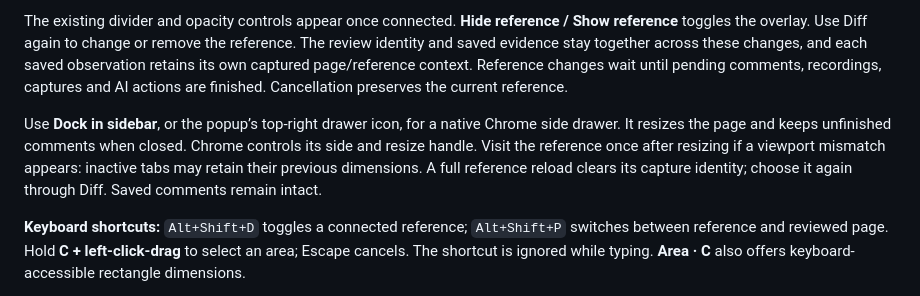
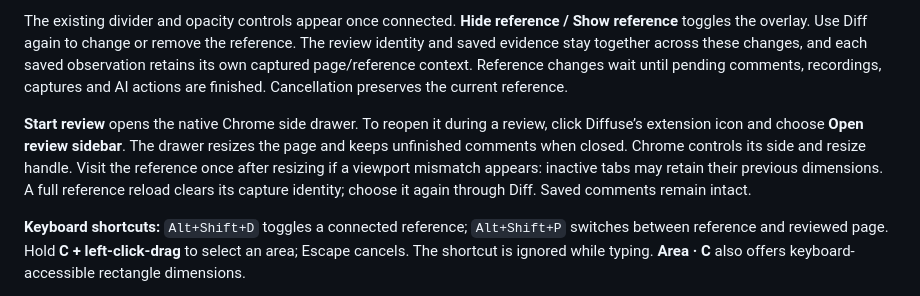
Before and after one commit to dimitriszoitas/diffuse, a Markdown page: README.md, the part around the change. Drawn GitHub-style.

Commit message:
Correct sidebar reopening instructions for 0.7.3

```diff
--- a/README.md
+++ b/README.md
@@ -35,7 +35,7 @@ With **Link scroll** off, wheel or trackpad scrolling over the production side m
 
 The existing divider and opacity controls appear once connected. **Hide reference / Show reference** toggles the overlay. Use Diff again to change or remove the reference. The review identity and saved evidence stay together across these changes, and each saved observation retains its own captured page/reference context. Reference changes wait until pending comments, recordings, captures and AI actions are finished. Cancellation preserves the current reference.
 
-Use **Dock in sidebar**, or the popup’s top-right drawer icon, for a native Chrome side drawer. It resizes the page and keeps unfinished comments when closed. Chrome controls its side and resize handle. Visit the reference once after resizing if a viewport mismatch appears: inactive tabs may retain their previous dimensions. A full reference reload clears its capture identity; choose it again through Diff. Saved comments remain intact.
+**Start review** opens the native Chrome side drawer. To reopen it during a review, click Diffuse’s extension icon and choose **Open review sidebar**. The drawer resizes the page and keeps unfinished comments when closed. Chrome controls its side and resize handle. Visit the reference once after resizing if a viewport mismatch appears: inactive tabs may retain their previous dimensions. A full reference reload clears its capture identity; choose it again through Diff. Saved comments remain intact.
 
 **Keyboard shortcuts:** `Alt+Shift+D` toggles a connected reference; `Alt+Shift+P` switches between reference and reviewed page. Hold **C + left-click-drag** to select an area; Escape cancels. The shortcut is ignored while typing. **Area · C** also offers keyboard-accessible rectangle dimensions.
 
```
